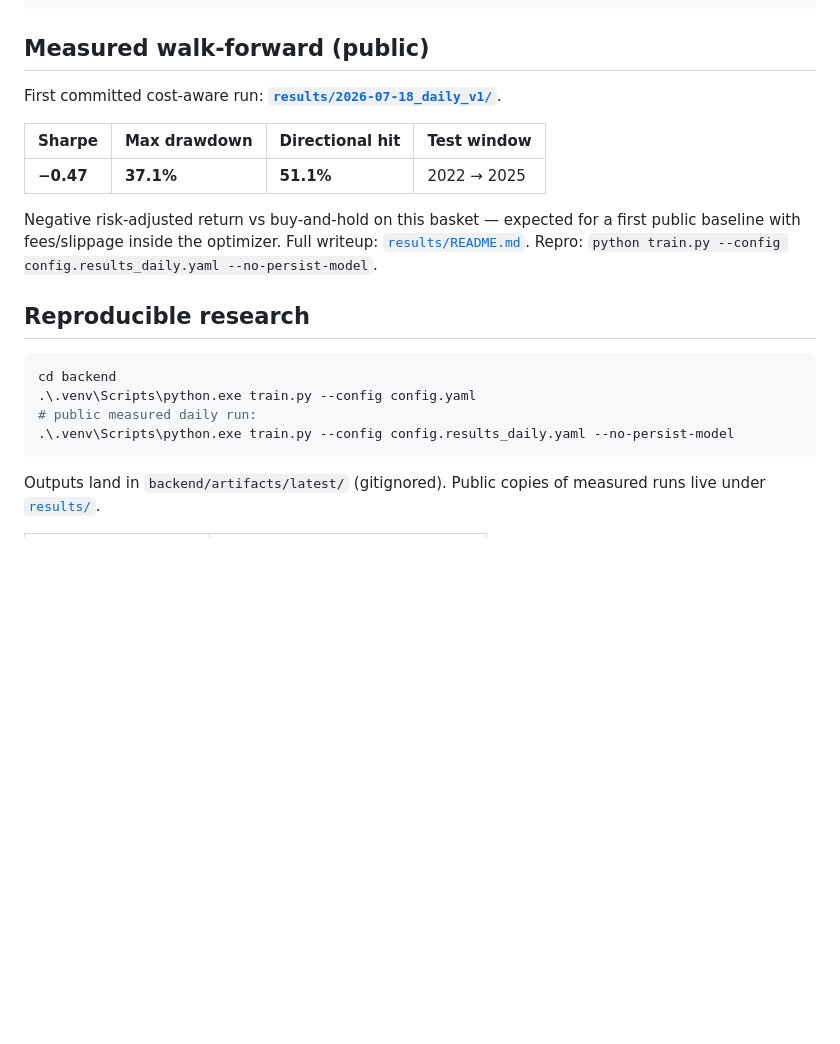
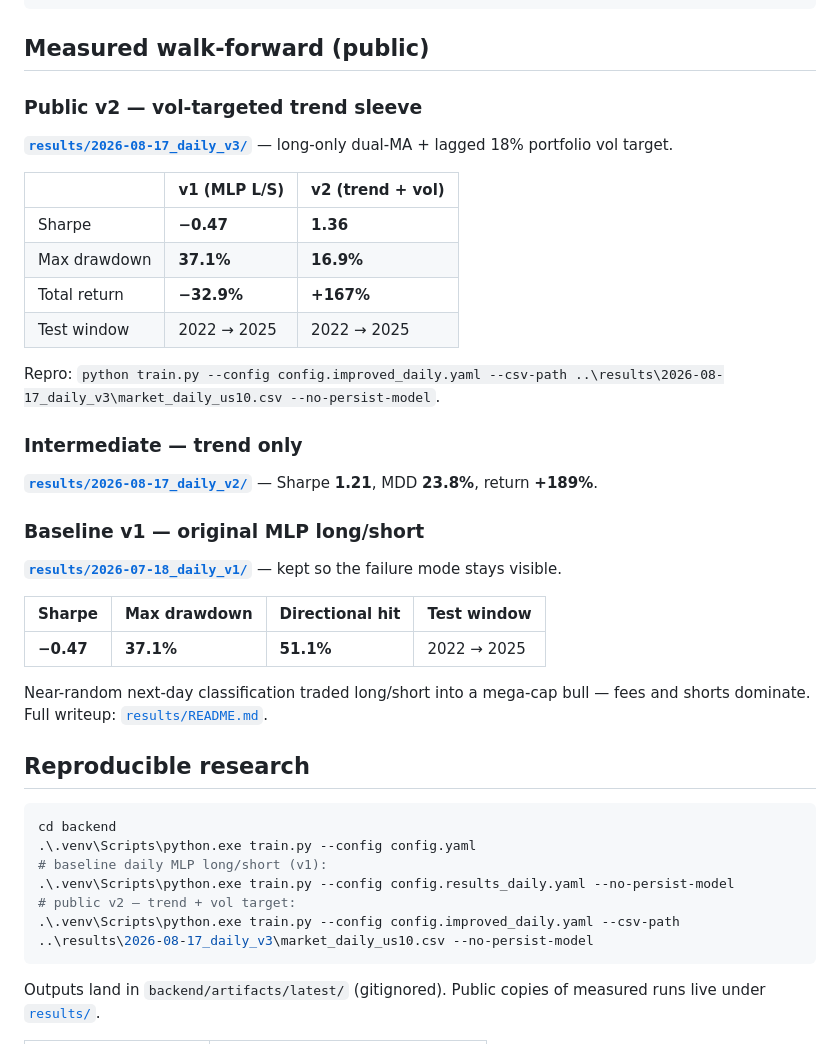
Before and after one commit to Siddarthb07/GeoQuant, a Markdown page: README.md, the part around the change. GitHub-like rendering; blank space fills up the shorter version.

Commit message:
docs: highlight GeoQuant v1 to v2 metric improvement
Replace the negative-Sharpe baseline lede with an explicit v1 to v2 comparison table and repro commands for the public vol-targeted sleeve.

````diff
--- a/README.md
+++ b/README.md
@@ -96,21 +96,42 @@ Set-ExecutionPolicy -Scope Process Bypass
 
 ## Measured walk-forward (public)
 
-First committed cost-aware run: **[`results/2026-07-18_daily_v1/`](./results/2026-07-18_daily_v1/)**.
+### Public v2 — vol-targeted trend sleeve
+
+**[`results/2026-08-17_daily_v3/`](./results/2026-08-17_daily_v3/)** — long-only dual-MA + lagged 18% portfolio vol target.
+
+| | v1 (MLP L/S) | **v2 (trend + vol)** |
+|--|--------------|----------------------|
+| Sharpe | **−0.47** | **1.36** |
+| Max drawdown | **37.1%** | **16.9%** |
+| Total return | **−32.9%** | **+167%** |
+| Test window | 2022 → 2025 | 2022 → 2025 |
+
+Repro: `python train.py --config config.improved_daily.yaml --csv-path ..\results\2026-08-17_daily_v3\market_daily_us10.csv --no-persist-model`.
+
+### Intermediate — trend only
+
+**[`results/2026-08-17_daily_v2/`](./results/2026-08-17_daily_v2/)** — Sharpe **1.21**, MDD **23.8%**, return **+189%**.
+
+### Baseline v1 — original MLP long/short
+
+**[`results/2026-07-18_daily_v1/`](./results/2026-07-18_daily_v1/)** — kept so the failure mode stays visible.
 
 | Sharpe | Max drawdown | Directional hit | Test window |
 |--------|--------------|-----------------|-------------|
 | **−0.47** | **37.1%** | **51.1%** | 2022 → 2025 |
 
-Negative risk-adjusted return vs buy-and-hold on this basket — expected for a first public baseline with fees/slippage inside the optimizer. Full writeup: [`results/README.md`](./results/README.md). Repro: `python train.py --config config.results_daily.yaml --no-persist-model`.
+Near-random next-day classification traded long/short into a mega-cap bull — fees and shorts dominate. Full writeup: [`results/README.md`](./results/README.md).
 
 ## Reproducible research
 
 ```powershell
 cd backend
 .\.venv\Scripts\python.exe train.py --config config.yaml
-# public measured daily run:
+# baseline daily MLP long/short (v1):
 .\.venv\Scripts\python.exe train.py --config config.results_daily.yaml --no-persist-model
+# public v2 — trend + vol target:
+.\.venv\Scripts\python.exe train.py --config config.improved_daily.yaml --csv-path ..\results\2026-08-17_daily_v3\market_daily_us10.csv --no-persist-model
 ```
 
 Outputs land in `backend/artifacts/latest/` (gitignored). Public copies of measured runs live under [`results/`](./results/).
````
